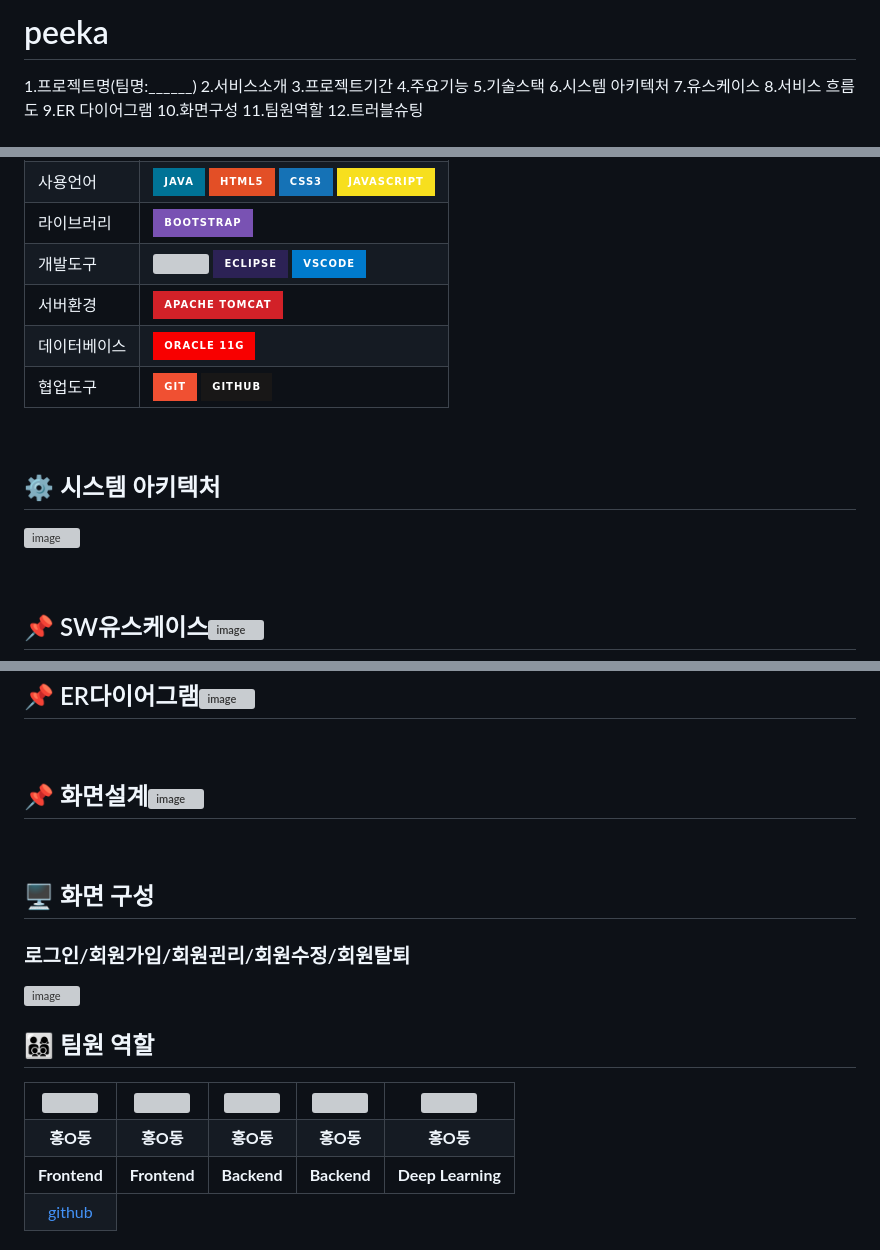
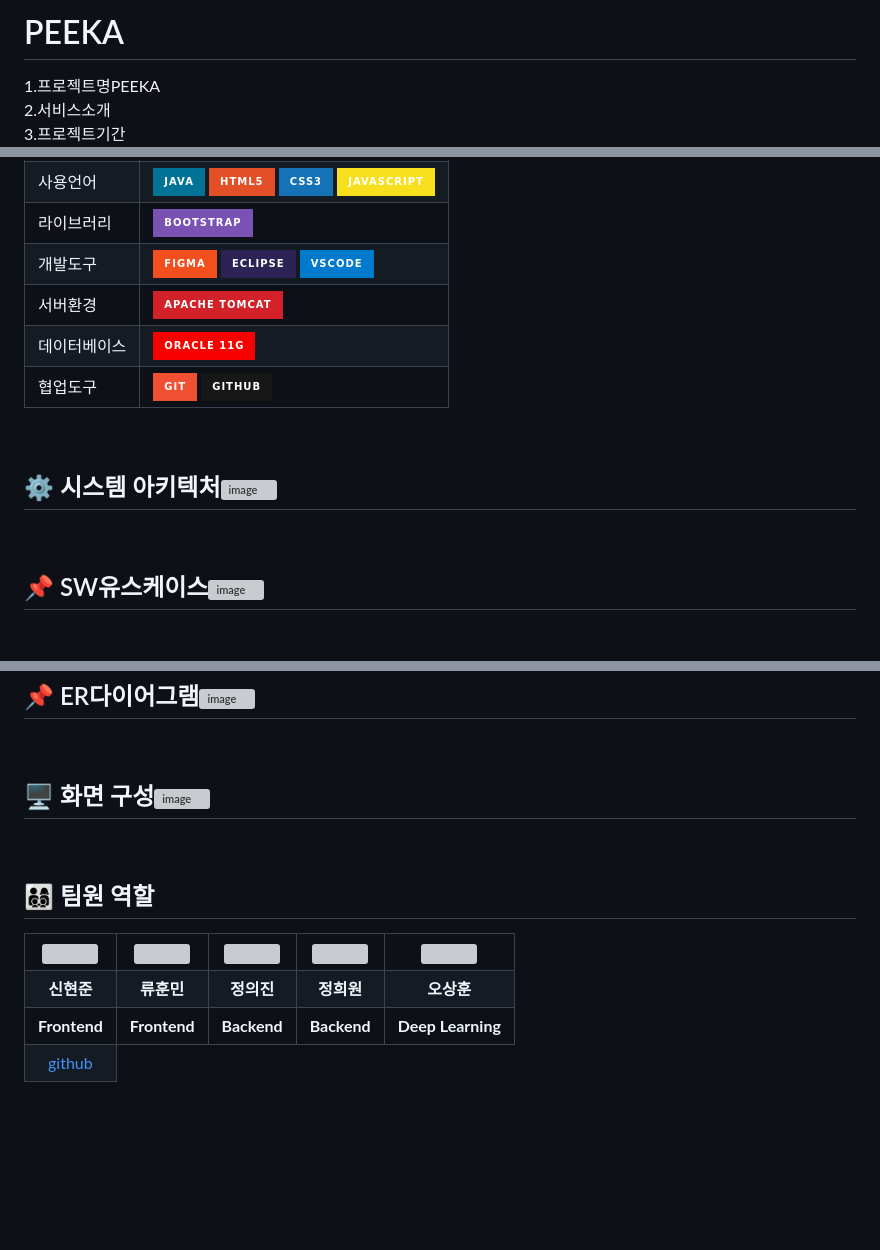
Before and after one commit to 2024-AISCHOOL-WEB2A/PEEKA, a Markdown page: README.md, 3 parts joined by grey strips. Drawn GitHub-style; badges without logos; blank space fills up the shorter version; grey boxes are pictures that could not be loaded.

```diff
--- a/README.md
+++ b/README.md
@@ -1,4 +1,5 @@
-# peeka
+# PEEKA
 
-1.프로젝트명(팀명:______)
+1.프로젝트명PEEKA
+<br>
 2.서비스소개
@@ -57,7 +68,7 @@
     <tr>
         <td>개발도구</td>
         <td>
-            <img src="https://img.shields.io/badge/Figma=Figma&logoColor=Black"/>
+            <img src="https://img.shields.io/badge/Figma-F24E1E?style=for-the-badge&logo=Figma&logoColor=white"/>
             <img src="https://img.shields.io/badge/Eclipse-2C2255?style=for-the-badge&logo=Eclipse&logoColor=white"/>
             <img src="https://img.shields.io/badge/VSCode-007ACC?style=for-the-badge&logo=VisualStudioCode&logoColor=white"/>
         </td>
@@ -86,9 +97,7 @@
 
 <br>
 
-## ⚙ 시스템 아키텍처
-
-![image](attachment:22743b90-f658-4e4c-a878-4ecafb332f2e.png)
+## ⚙ 시스템 아키텍처![image](attachment:22743b90-f658-4e4c-a878-4ecafb332f2e.png)
 
 <br>
 
@@ -104,16 +113,10 @@
 
 <br>
 
-## 📌 화면설계![image](https://github.com/user-attachments/assets/1a17a8c2-fa65-4c14-bf12-b34bab86b0a7)
+## 🖥 화면 구성![image](https://github.com/user-attachments/assets/1a17a8c2-fa65-4c14-bf12-b34bab86b0a7)
 
 <br>
 
-
-## 🖥 화면 구성
-
-### 로그인/회원가입/회원괸리/회원수정/회원탈퇴
-![image](https://user-images.githubusercontent.com/25995055/178401098-95f15a0e-a2de-415e-83d5-883bb4cb0656.png)
-<br>
 
 ## 👨‍👩‍👦‍👦 팀원 역할
 <table>
@@ -125,11 +128,11 @@
     <td align="center"><img src="https://pbs.twimg.com/media/B-n6uPYUUAAZSUx.png" width="100" height="100"/></td>
   </tr>
   <tr>
-    <td align="center"><strong>홍O동</strong></td>
-    <td align="center"><strong>홍O동</strong></td>
-    <td align="center"><strong>홍O동</strong></td>
-    <td align="center"><strong>홍O동</strong></td>
-    <td align="center"><strong>홍O동</strong></td>
+    <td align="center"><strong>신현준</strong></td>
+    <td align="center"><strong>류훈민</strong></td>
+    <td align="center"><strong>정의진</strong></td>
+    <td align="center"><strong>정희원</strong></td>
+    <td align="center"><strong>오상훈</strong></td>
   </tr>
   <tr>
     <td align="center"><b>Frontend</b></td>
```
Also changed, not shown: other parts of README.md (+11 -1 lines).
